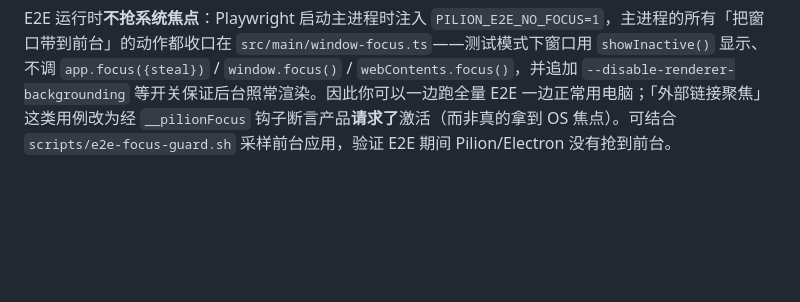
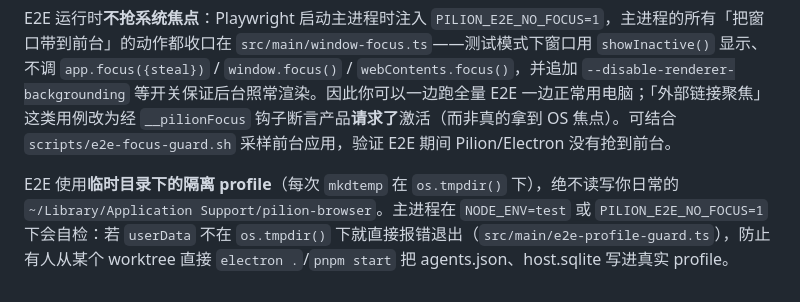
Before and after one commit to echoVic/pilion-browser, a Markdown page: README.md, the part around the change. Rendered like a GitHub page; blank space fills up the shorter version.

Commit message:
docs: CHANGELOG 补 goal 停止/profile 防护/面板交互；README 补 E2E profile 隔离；architecture 边界精简

```diff
--- a/README.md
+++ b/README.md
@@ -178,3 +178,5 @@ pnpm test:e2e
 E2E 使用真实 Electron 和隔离 profile，通过确定性 ACP Agent 验证浏览、正文读取、流式消息、人工接管、审批、取消和重启恢复。SSH 测试验证启动转义与真实 MCP socket 通信；实际远端认证需要配置自己的 SSH 主机。
 
 E2E 运行时**不抢系统焦点**：Playwright 启动主进程时注入 `PILION_E2E_NO_FOCUS=1`，主进程的所有「把窗口带到前台」的动作都收口在 `src/main/window-focus.ts`——测试模式下窗口用 `showInactive()` 显示、不调 `app.focus({steal})` / `window.focus()` / `webContents.focus()`，并追加 `--disable-renderer-backgrounding` 等开关保证后台照常渲染。因此你可以一边跑全量 E2E 一边正常用电脑；「外部链接聚焦」这类用例改为经 `__pilionFocus` 钩子断言产品**请求了**激活（而非真的拿到 OS 焦点）。可结合 `scripts/e2e-focus-guard.sh` 采样前台应用，验证 E2E 期间 Pilion/Electron 没有抢到前台。
+
+E2E 使用**临时目录下的隔离 profile**（每次 `mkdtemp` 在 `os.tmpdir()` 下），绝不读写你日常的 `~/Library/Application Support/pilion-browser`。主进程在 `NODE_ENV=test` 或 `PILION_E2E_NO_FOCUS=1` 下会自检：若 `userData` 不在 `os.tmpdir()` 下就直接报错退出（`src/main/e2e-profile-guard.ts`），防止有人从某个 worktree 直接 `electron .`/`pnpm start` 把 agents.json、host.sqlite 写进真实 profile。
```
Also changed, not shown: CHANGELOG.md (+5 -0 lines), docs/architecture.md (+1 -1 lines).
